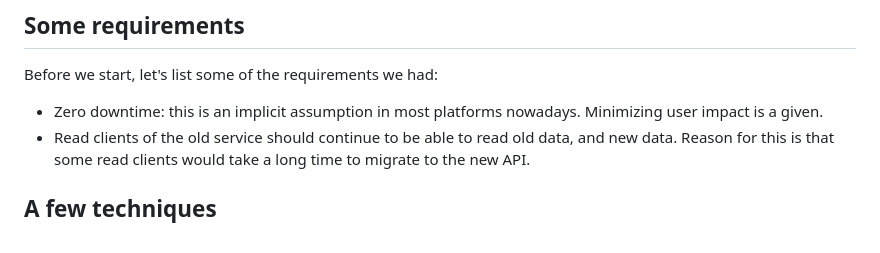
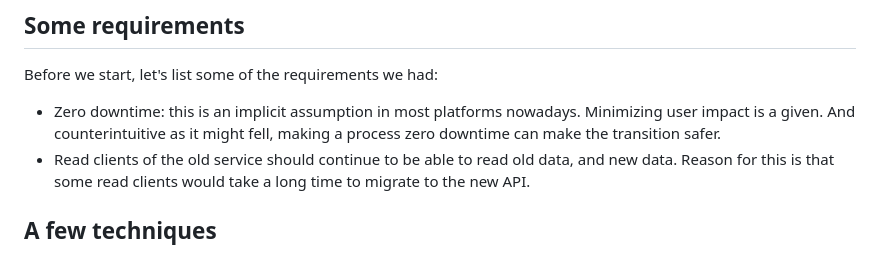
Before and after one commit to miguel-vila/miguel-vila.github.io, a Markdown page: drafts/2022-11-10-on-migrations.md, the part around one of its changes. Rendered like a GitHub page.

Commit message:
save progress in migrations post

```diff
--- a/drafts/2022-11-10-on-migrations.md
+++ b/drafts/2022-11-10-on-migrations.md
@@ -22,7 +22,8 @@ things safe.
 Before we start, let's list some of the requirements we had:
 
 - Zero downtime: this is an implicit assumption in most platforms nowadays.
-Minimizing user impact is a given.
+Minimizing user impact is a given. And counterintuitive as it might fell, making
+a process zero downtime can make the transition safer.
 - Read clients of the old service should continue to be able to read old data,
 and new data. Reason for this is that some read clients would take a long time
 to migrate to the new API.
```
Also changed, not shown: other parts of drafts/2022-11-10-on-migrations.md (+11 -5 lines).
